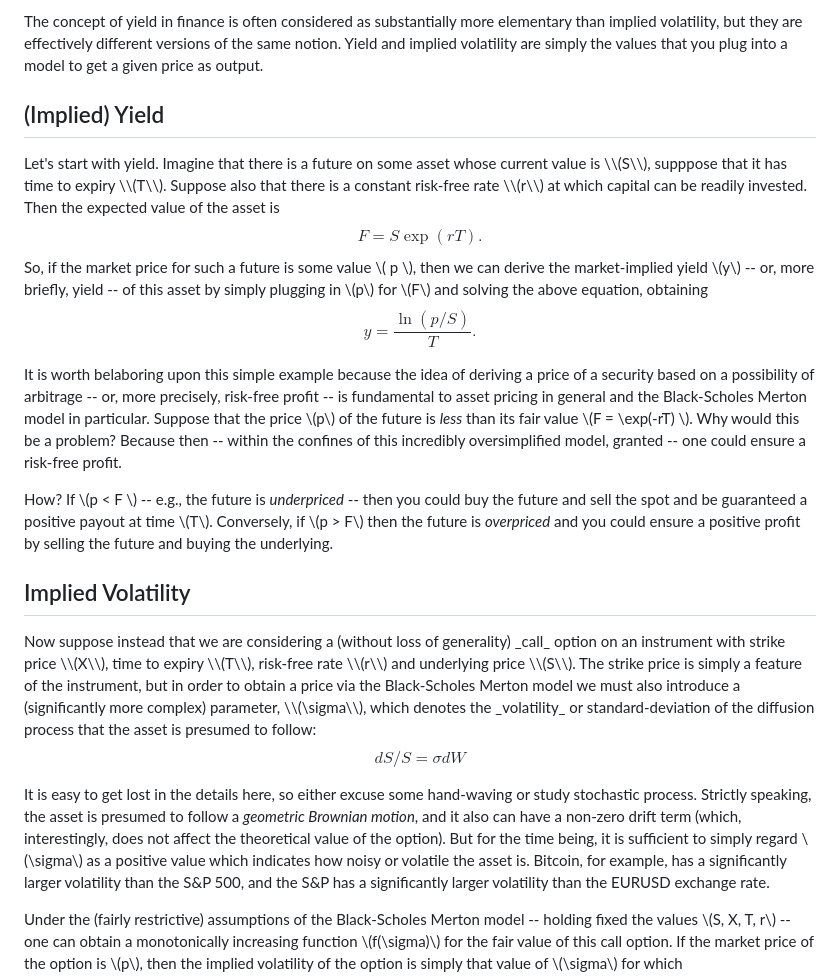
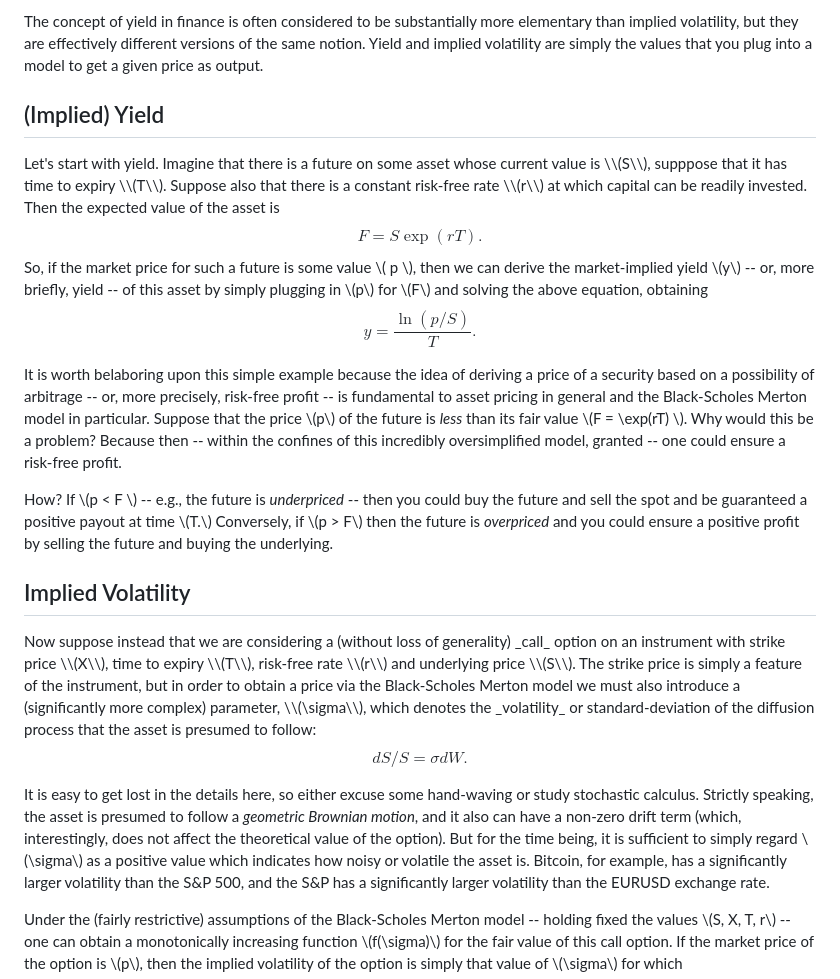
Before and after one commit to laundrevity/blog, a Markdown page: articles/yield_and_vol.md, the part around the change. GitHub-like rendering.

Commit message:
fixed some typos

```diff
--- a/articles/yield_and_vol.md
+++ b/articles/yield_and_vol.md
@@ -1,4 +1,4 @@
-The concept of yield in finance is often considered as substantially more elementary than implied volatility, but they are effectively different versions of the same notion. Yield and implied volatility are simply the values that you plug into a model to get a given price as output.
+The concept of yield in finance is often considered to be substantially more elementary than implied volatility, but they are effectively different versions of the same notion. Yield and implied volatility are simply the values that you plug into a model to get a given price as output.
 
 <h2> (Implied) Yield </h2>
 Let's start with yield. Imagine that there is a future on some asset whose current value is \\(S\\), supppose that it has time to expiry \\(T\\). Suppose also that there is a constant risk-free rate \\(r\\) at which capital can be readily invested. Then the expected value of the asset is
@@ -11,18 +11,18 @@ $$
 y = \frac{\ln( p / S)}{T}.
 $$
 
-It is worth belaboring upon this simple example because the idea of deriving a price of a security based on a possibility of arbitrage -- or, more precisely, risk-free profit -- is fundamental to asset pricing in general and the Black-Scholes Merton model in particular. Suppose that the price \\(p\\) of the future is _less_ than its fair value \\(F = \exp(-rT) \\). Why would this be a problem? Because then -- within the confines of this incredibly oversimplified model, granted -- one could ensure a risk-free profit.
+It is worth belaboring upon this simple example because the idea of deriving a price of a security based on a possibility of arbitrage -- or, more precisely, risk-free profit -- is fundamental to asset pricing in general and the Black-Scholes Merton model in particular. Suppose that the price \\(p\\) of the future is _less_ than its fair value \\(F = \exp(rT) \\). Why would this be a problem? Because then -- within the confines of this incredibly oversimplified model, granted -- one could ensure a risk-free profit.
 
-How? If \\(p < F \\) -- e.g., the future is _underpriced_ -- then you could buy the future and sell the spot and be guaranteed a positive payout at time \\(T\\). Conversely, if \\(p > F\\) then the future is _overpriced_ and you could ensure a positive profit by selling the future and buying the underlying.
+How? If \\(p < F \\) -- e.g., the future is _underpriced_ -- then you could buy the future and sell the spot and be guaranteed a positive payout at time \\(T.\\) Conversely, if \\(p > F\\) then the future is _overpriced_ and you could ensure a positive profit by selling the future and buying the underlying.
 
 <h2>Implied Volatility</h2>
 Now suppose instead that we are considering a (without loss of generality) _call_ option on an instrument with strike price \\(X\\), time to expiry \\(T\\), risk-free rate \\(r\\) and underlying price \\(S\\). The strike price is simply a feature of the instrument, but in order to obtain a price via the Black-Scholes Merton model we must also introduce a (significantly more complex) parameter, \\(\sigma\\), which denotes the _volatility_ or standard-deviation of the diffusion process that the asset is presumed to follow:
 
 $$
-dS / S = \sigma dW
+dS / S = \sigma dW.
 $$
 
-It is easy to get lost in the details here, so either excuse some hand-waving or study stochastic process. Strictly speaking, the asset is presumed to follow a _geometric Brownian motion_, and it also can have a non-zero drift term (which, interestingly, does not affect the theoretical value of the option). But for the time being, it is sufficient to simply regard \\(\sigma\\) as a positive value which indicates how noisy or volatile the asset is. Bitcoin, for example, has a significantly larger volatility than the S&P 500, and the S&P has a significantly larger volatility than the EURUSD exchange rate.
+It is easy to get lost in the details here, so either excuse some hand-waving or study stochastic calculus. Strictly speaking, the asset is presumed to follow a _geometric Brownian motion_, and it also can have a non-zero drift term (which, interestingly, does not affect the theoretical value of the option). But for the time being, it is sufficient to simply regard \\(\sigma\\) as a positive value which indicates how noisy or volatile the asset is. Bitcoin, for example, has a significantly larger volatility than the S&P 500, and the S&P has a significantly larger volatility than the EURUSD exchange rate.
 
 Under the (fairly restrictive) assumptions of the Black-Scholes Merton model -- holding fixed the values \\(S, X, T, r\\) -- one can obtain a monotonically increasing function \\(f(\sigma)\\) for the fair value of this call option. If the market price of the option is \\(p\\), then the implied volatility of the option is simply that value of \\(\sigma\\) for which
 $$
```
